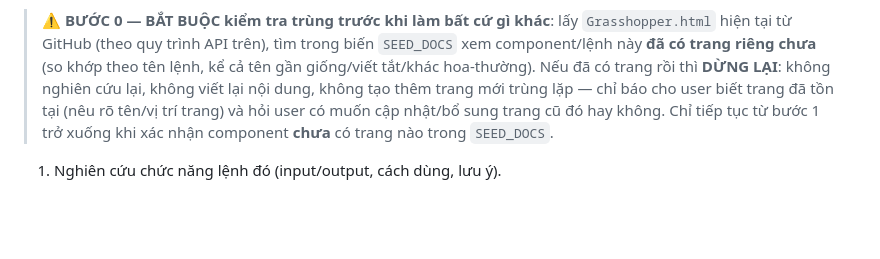
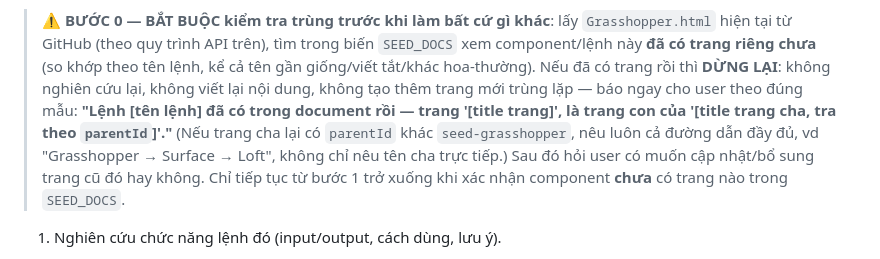
Before and after one commit to nguyencam190/Document_Grasshopper, a Markdown page: CLAUDE.md, the part around the change. Rendered like a GitHub page; blank space fills up the shorter version.

Commit message:
Report existing page location (with full parent path) on duplicate check
Step 0's duplicate report now names the exact existing page and its
parent chain (e.g. Grasshopper -> Surface -> Loft) instead of a vague
"page already exists" note.

```diff
--- a/CLAUDE.md
+++ b/CLAUDE.md
@@ -91,9 +91,12 @@ nhưng không dùng nó để sửa nữa). Quy trình lấy/ghi file qua API (r
 > tại từ GitHub (theo quy trình API trên), tìm trong biến `SEED_DOCS` xem component/lệnh này **đã có
 > trang riêng chưa** (so khớp theo tên lệnh, kể cả tên gần giống/viết tắt/khác hoa-thường). Nếu đã có
 > trang rồi thì **DỪNG LẠI**: không nghiên cứu lại, không viết lại nội dung, không tạo thêm trang mới
-> trùng lặp — chỉ báo cho user biết trang đã tồn tại (nêu rõ tên/vị trí trang) và hỏi user có muốn cập
-> nhật/bổ sung trang cũ đó hay không. Chỉ tiếp tục từ bước 1 trở xuống khi xác nhận component **chưa**
-> có trang nào trong `SEED_DOCS`.
+> trùng lặp — báo ngay cho user theo đúng mẫu:
+> **"Lệnh [tên lệnh] đã có trong document rồi — trang '[title trang]', là trang con của '[title trang
+> cha, tra theo `parentId`]'."** (Nếu trang cha lại có `parentId` khác `seed-grasshopper`, nêu luôn cả
+> đường dẫn đầy đủ, vd "Grasshopper → Surface → Loft", không chỉ nêu tên cha trực tiếp.) Sau đó hỏi
+> user có muốn cập nhật/bổ sung trang cũ đó hay không. Chỉ tiếp tục từ bước 1 trở xuống khi xác nhận
+> component **chưa** có trang nào trong `SEED_DOCS`.
 
 1. Nghiên cứu chức năng lệnh đó (input/output, cách dùng, lưu ý).
 2. Thêm 1 trang con mới vào biến `SEED_DOCS` (dùng nội dung `Grasshopper.html` đã lấy ở bước 0),
```
